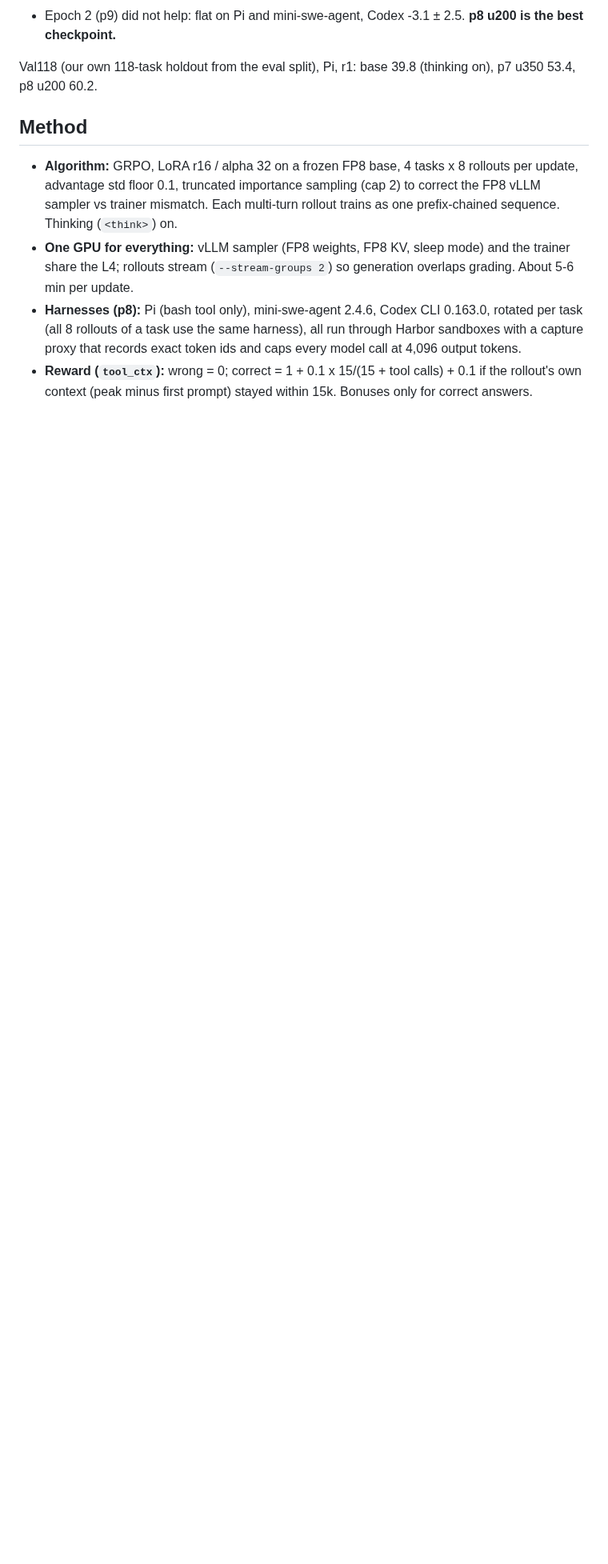
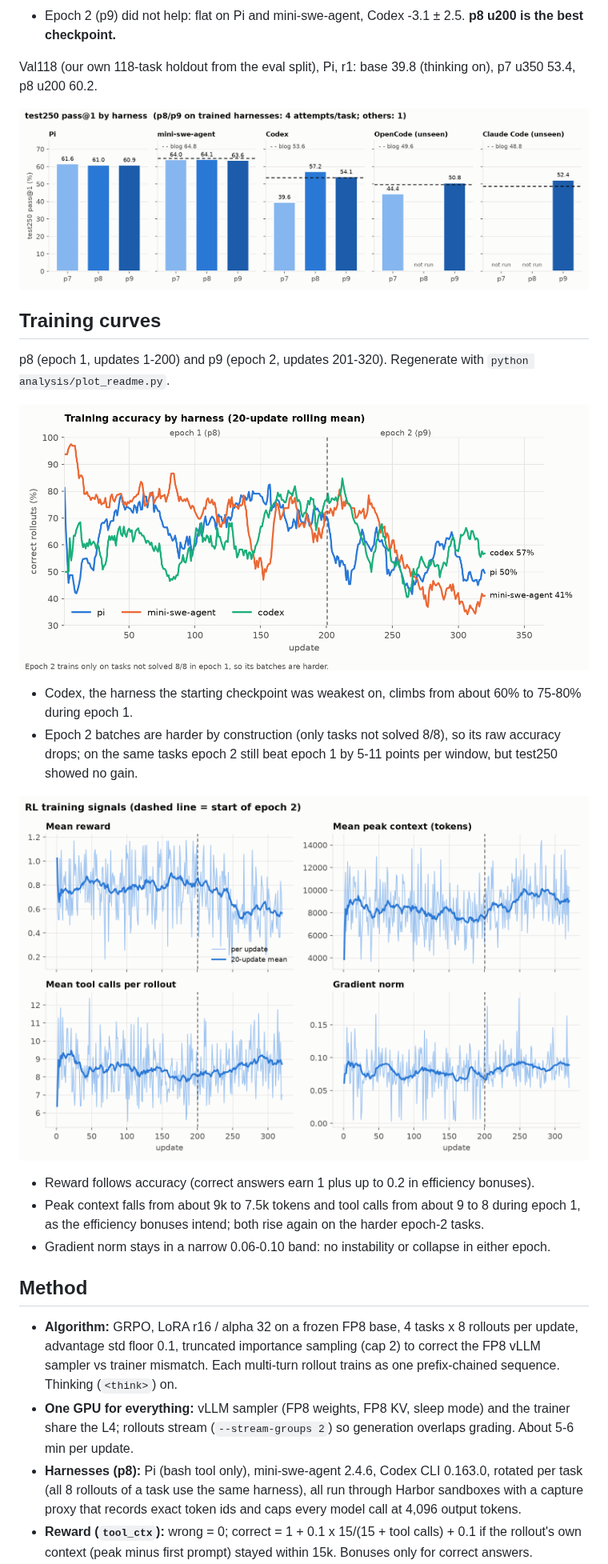
Before and after one commit to Makireddyvighnesh/lfm2.5-data-agent-grpo, a Markdown page: README.md, the part around one of its changes. Shown at 80% size. Drawn GitHub-style; pictures changed too: docs/plots/test250_results.png (added), docs/plots/train_accuracy.png (added), docs/plots/train_signals.png (added); blank space fills up the shorter version.

Commit message:
README: RL training curves and test250 results plots
Co-Authored-By: Claude Opus 5.5 <noreply@anthropic.com>

```diff
--- a/README.md
+++ b/README.md
@@ -30,6 +30,25 @@ pass@1. r4 = 4 attempts per task (1,000 per cell, about ±1.5 pts); r1 = 1 attem
 - Epoch 2 (p9) did not help: flat on Pi and mini-swe-agent, Codex -3.1 ± 2.5. **p8 u200 is the best checkpoint.**
 
 Val118 (our own 118-task holdout from the eval split), Pi, r1: base 39.8 (thinking on), p7 u350 53.4, p8 u200 60.2.
+
+![test250 pass@1 by harness](docs/plots/test250_results.png)
+
+## Training curves
+
+p8 (epoch 1, updates 1-200) and p9 (epoch 2, updates 201-320). Regenerate with `python analysis/plot_readme.py`.
+
+![Training accuracy by harness](docs/plots/train_accuracy.png)
+
+- Codex, the harness the starting checkpoint was weakest on, climbs from about 60% to 75-80% during epoch 1.
+- Epoch 2 batches are harder by construction (only tasks not solved 8/8), so its raw accuracy drops; on the same
+  tasks epoch 2 still beat epoch 1 by 5-11 points per window, but test250 showed no gain.
+
+![RL training signals](docs/plots/train_signals.png)
+
+- Reward follows accuracy (correct answers earn 1 plus up to 0.2 in efficiency bonuses).
+- Peak context falls from about 9k to 7.5k tokens and tool calls from about 9 to 8 during epoch 1, as the
+  efficiency bonuses intend; both rise again on the harder epoch-2 tasks.
+- Gradient norm stays in a narrow 0.06-0.10 band: no instability or collapse in either epoch.
 
 ## Method
 
```
Also changed, not shown: other parts of README.md (+2 -1 lines), 1 other file.
